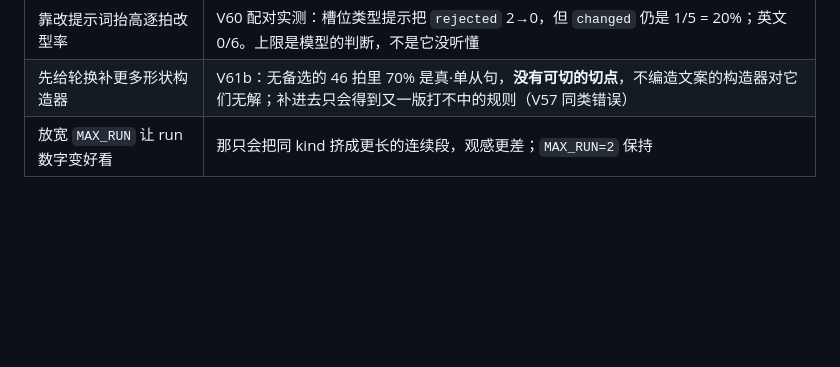
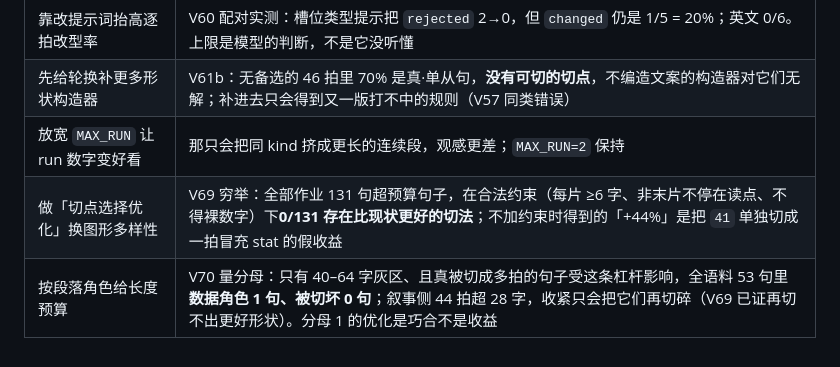
Before and after one commit to emVisible/monoline, a Markdown page: docs/PLAN.md, the part around the change. Drawn GitHub-style; blank space fills up the shorter version.

Commit message:
V70 「按段落角色给长度预算」被语料否掉，#135 关闭
这条杠杆只碰得到 40-64 字灰区且真被切成多拍的句子。全语料 53 句里数据
角色 1 句、被切坏 0 句；叙事侧 44 拍超 28 字，收紧只会再切碎（V69 已证
穷举切点 0/131）。分母 1 的优化是巧合，不写这段代码。切分一路真正落地的
三件事与两条否掉的假设一并记入不做清单。138 passed / GATE_EXIT=0

```diff
--- a/docs/PLAN.md
+++ b/docs/PLAN.md
@@ -289,3 +289,5 @@ V53 穿插进行，但**文档 shuffle 放在最后**，否则前面的改动会
 | 靠改提示词抬高逐拍改型率 | V60 配对实测：槽位类型提示把 `rejected` 2→0，但 `changed` 仍是 1/5 = 20%；英文 0/6。上限是模型的判断，不是它没听懂 |
 | 先给轮换补更多形状构造器 | V61b：无备选的 46 拍里 70% 是真·单从句，**没有可切的切点**，不编造文案的构造器对它们无解；补进去只会得到又一版打不中的规则（V57 同类错误） |
 | 放宽 `MAX_RUN` 让 run 数字变好看 | 那只会把同 kind 挤成更长的连续段，观感更差；`MAX_RUN=2` 保持 |
+| 做「切点选择优化」换图形多样性 | V69 穷举：全部作业 131 句超预算句子，在合法约束（每片 ≥6 字、非末片不停在读点、不得裸数字）下**0/131 存在比现状更好的切法**；不加约束时得到的「+44%」是把 `41` 单独切成一拍冒充 stat 的假收益 |
+| 按段落角色给长度预算 | V70 量分母：只有 40–64 字灰区、且真被切成多拍的句子受这条杠杆影响，全语料 53 句里**数据角色 1 句、被切坏 0 句**；叙事侧 44 拍超 28 字，收紧只会把它们再切碎（V69 已证再切不出更好形状）。分母 1 的优化是巧合不是收益 |
```
Also changed, not shown: docs/VISUAL.md (+1 -0 lines).
